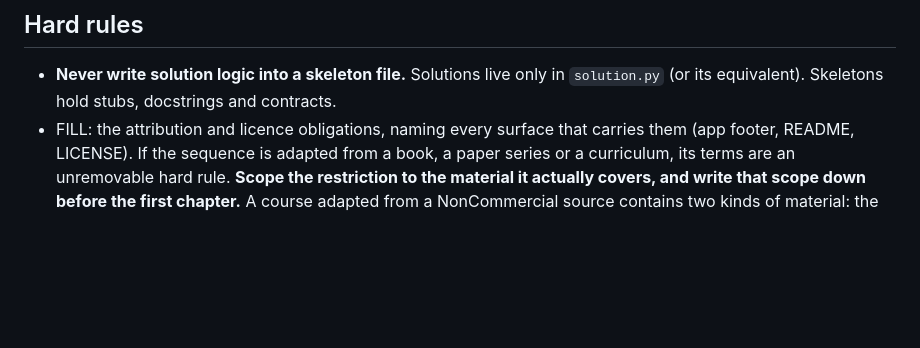
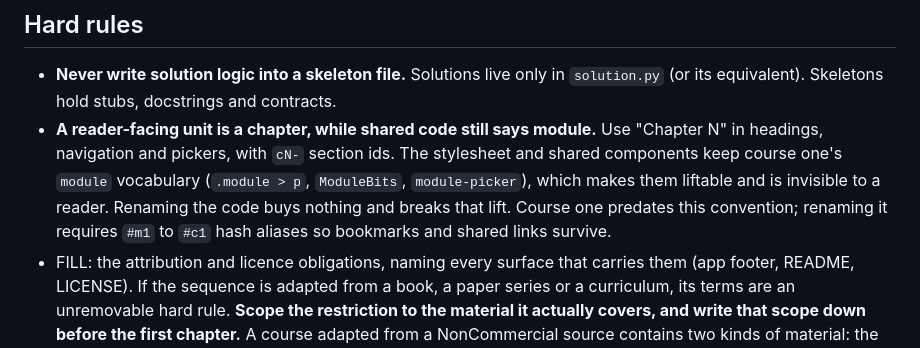
Before and after one commit to PavolC/moving-parts, a Markdown page: course-kit/CLAUDE.md, the part around the change. Rendered like a GitHub page; blank space fills up the shorter version.

```diff
--- a/course-kit/CLAUDE.md
+++ b/course-kit/CLAUDE.md
@@ -51,6 +51,12 @@ is built here, in the order the story needs it and never before.
 
 - **Never write solution logic into a skeleton file.** Solutions live only in
   `solution.py` (or its equivalent). Skeletons hold stubs, docstrings and contracts.
+- **A reader-facing unit is a chapter, while shared code still says module.** Use
+  "Chapter N" in headings, navigation and pickers, with `cN-` section ids. The stylesheet
+  and shared components keep course one's `module` vocabulary (`.module > p`,
+  `ModuleBits`, `module-picker`), which makes them liftable and is invisible to a reader.
+  Renaming the code buys nothing and breaks that lift. Course one predates this convention;
+  renaming it requires `#m1` to `#c1` hash aliases so bookmarks and shared links survive.
 - FILL: the attribution and licence obligations, naming every surface that carries them
   (app footer, README, LICENSE). If the sequence is adapted from a book, a paper series or
   a curriculum, its terms are an unremovable hard rule.
```
Also changed, not shown: course-kit/METHOD.md (+34 -21 lines).
